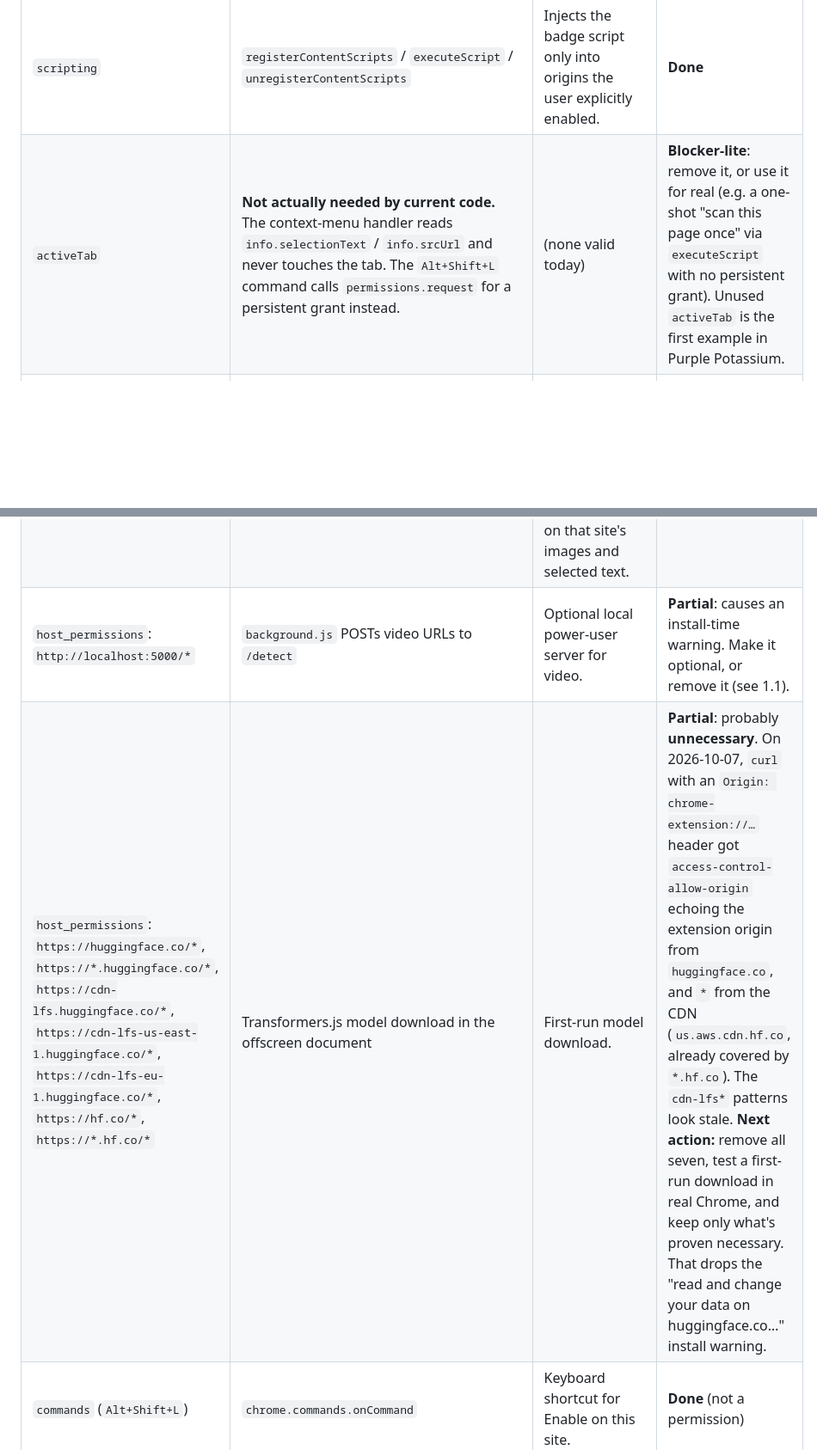
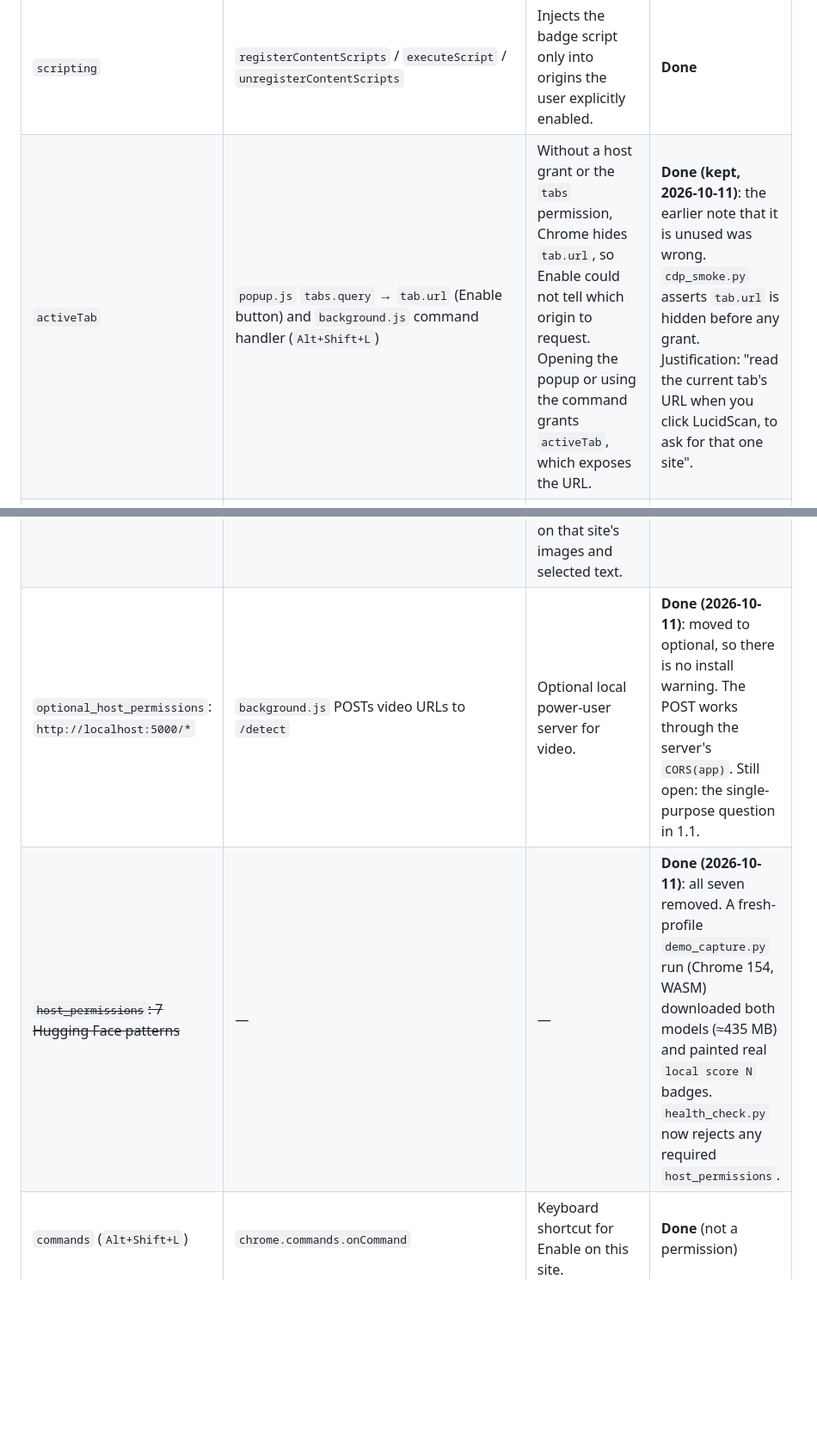
Before and after one commit to alexnstevens06/LucidScan, a Markdown page: docs/launch-readiness.md, 2 parts joined by grey strips. Shown at 86% size. GitHub-like rendering; blank space fills up the shorter version.

```diff
--- a/docs/launch-readiness.md
+++ b/docs/launch-readiness.md
@@ -29,11 +29,11 @@ Reviewers expect a justification for every permission. Unused permissions get re
 | `storage` | `background.js`, `content.js`, `popup.js`: `enabledOrigins`, `pausedOrigins`, `lastScan`, `inferenceMode`, model status | Remembers which sites the user enabled or paused, plus the last scan result. Stored only on the device. | **Done** |
 | `contextMenus` | `background.js` `onInstalled`: "Scan selected text / this image (local signal)", "Scan this video (optional server)" | Right-click fallback to score one selection or image on demand. | **Done** (drop the video item if 1.1 goes that way) |
 | `scripting` | `registerContentScripts` / `executeScript` / `unregisterContentScripts` | Injects the badge script only into origins the user explicitly enabled. | **Done** |
-| `activeTab` | **Not actually needed by current code.** The context-menu handler reads `info.selectionText` / `info.srcUrl` and never touches the tab. The `Alt+Shift+L` command calls `permissions.request` for a persistent grant instead. | (none valid today) | **Blocker-lite**: remove it, or use it for real (e.g. a one-shot "scan this page once" via `executeScript` with no persistent grant). Unused `activeTab` is the first example in Purple Potassium. |
+| `activeTab` | `popup.js` `tabs.query` → `tab.url` (Enable button) and `background.js` command handler (`Alt+Shift+L`) | Without a host grant or the `tabs` permission, Chrome hides `tab.url`, so Enable could not tell which origin to request. Opening the popup or using the command grants `activeTab`, which exposes the URL. | **Done (kept, 2026-10-11)**: the earlier note that it is unused was wrong. `cdp_smoke.py` asserts `tab.url` is hidden before any grant. Justification: "read the current tab's URL when you click LucidScan, to ask for that one site". |
 | `offscreen` | `chrome.offscreen.createDocument({reasons:["WORKERS"]})` | Runs the bundled Transformers.js / ONNX Runtime WASM inference outside the service worker, which can't host it. | **Partial**: the code never spawns a Worker (`numThreads = 1`), so the `WORKERS` reason is a loose fit. Either run ORT inside a Worker from the offscreen doc, or explain this in the justification. |
 | `optional_host_permissions`: `http://*/*`, `https://*/*` | `popup.js` → `chrome.permissions.request({origins:[thisOrigin]})` on each **Enable** click; revoked on Disable / Clear all | Never granted at install. The user grants one origin at a time by clicking Enable, and Disable revokes it. Needed to show badges on that site's images and selected text. | **Done**: this is the narrowest workable pattern. Say "one site at a time, revocable" in the listing. |
-| `host_permissions`: `http://localhost:5000/*` | `background.js` POSTs video URLs to `/detect` | Optional local power-user server for video. | **Partial**: causes an install-time warning. Make it optional, or remove it (see 1.1). |
-| `host_permissions`: `https://huggingface.co/*`, `https://*.huggingface.co/*`, `https://cdn-lfs.huggingface.co/*`, `https://cdn-lfs-us-east-1.huggingface.co/*`, `https://cdn-lfs-eu-1.huggingface.co/*`, `https://hf.co/*`, `https://*.hf.co/*` | Transformers.js model download in the offscreen document | First-run model download. | **Partial**: probably **unnecessary**. On 2026-10-07, `curl` with an `Origin: chrome-extension://…` header got `access-control-allow-origin` echoing the extension origin from `huggingface.co`, and `*` from the CDN (`us.aws.cdn.hf.co`, already covered by `*.hf.co`). The `cdn-lfs*` patterns look stale. **Next action:** remove all seven, test a first-run download in real Chrome, and keep only what's proven necessary. That drops the "read and change your data on huggingface.co…" install warning. |
+| `optional_host_permissions`: `http://localhost:5000/*` | `background.js` POSTs video URLs to `/detect` | Optional local power-user server for video. | **Done (2026-10-11)**: moved to optional, so there is no install warning. The POST works through the server's `CORS(app)`. Still open: the single-purpose question in 1.1. |
+| ~~`host_permissions`: 7 Hugging Face patterns~~ | — | — | **Done (2026-10-11)**: all seven removed. A fresh-profile `demo_capture.py` run (Chrome 154, WASM) downloaded both models (≈435 MB) and painted real `local score N` badges. `health_check.py` now rejects any required `host_permissions`. |
 | `commands` (`Alt+Shift+L`) | `chrome.commands.onCommand` | Keyboard shortcut for Enable on this site. | **Done** (not a permission) |
 | CSP `'wasm-unsafe-eval'` | ORT WASM compile in `offscreen.html` | Needed to instantiate the bundled ONNX Runtime WebAssembly. No `unsafe-eval`, no remote script. | **Done** |
 
```
Also changed, not shown: other parts of docs/launch-readiness.md (+1 -1 lines), README.md (+25 -9 lines), docs/architecture.md (+1 -1 lines).
